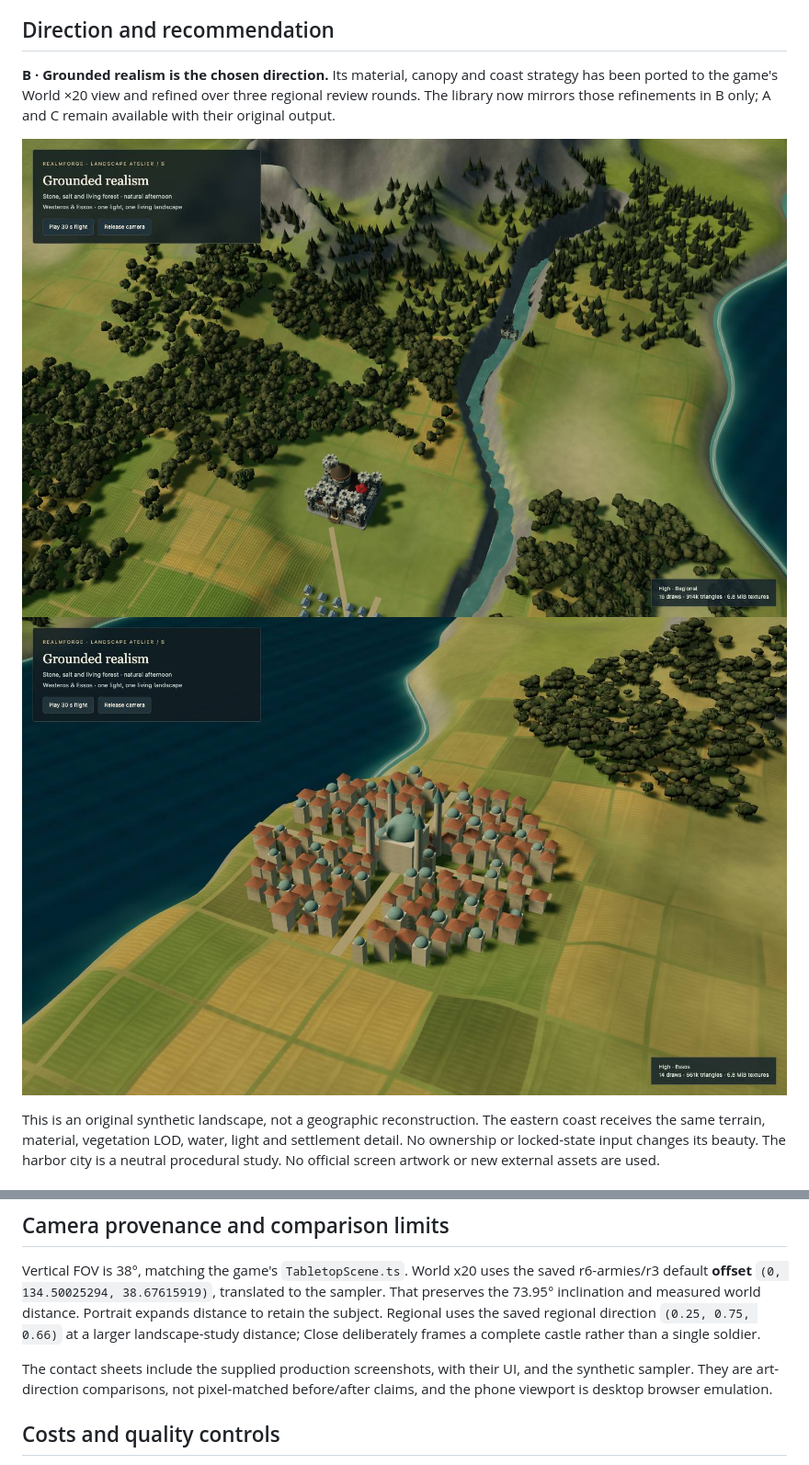
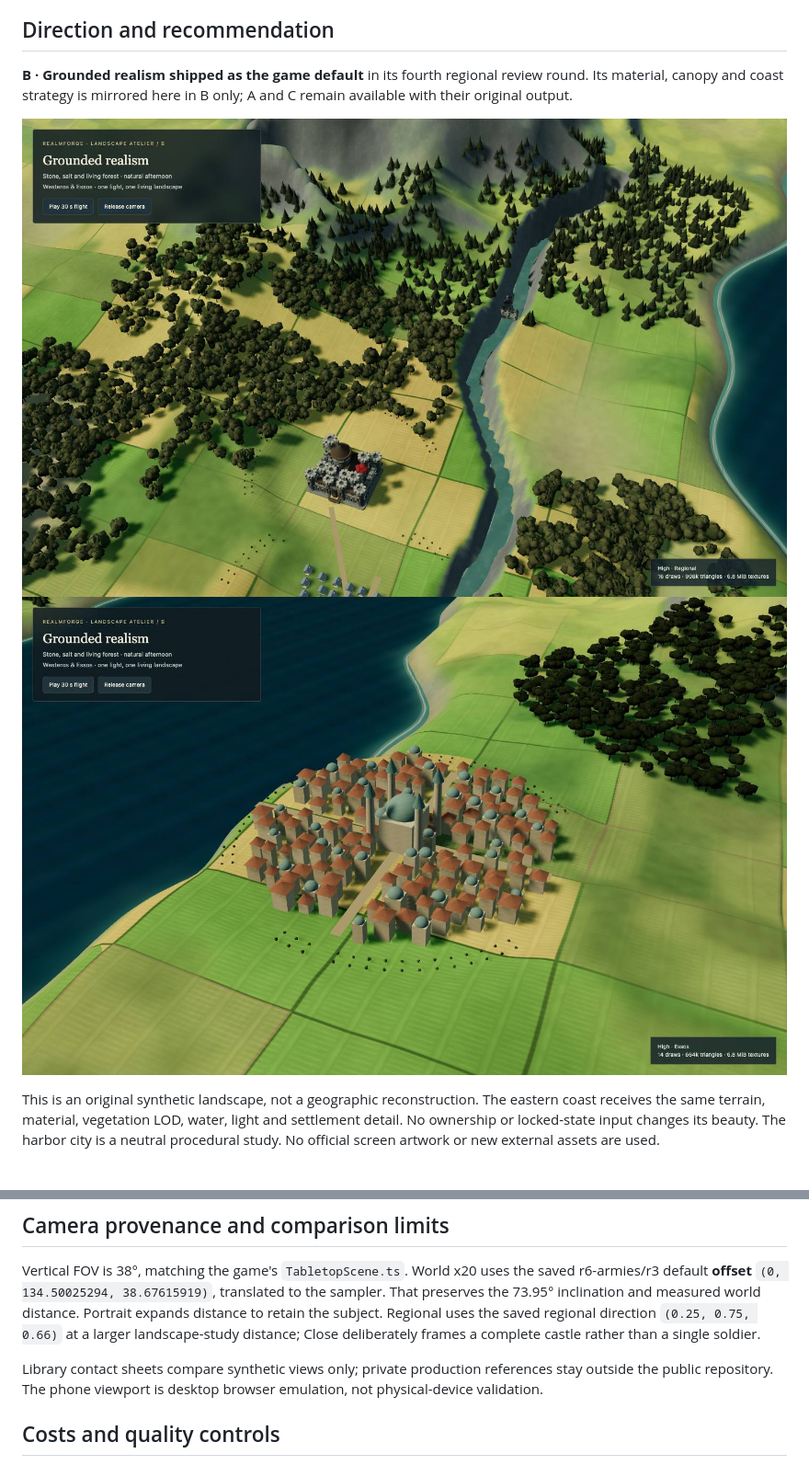
Before and after one commit to bujosa/realmforge, a Markdown page: docs/lookdev.md, 2 parts joined by grey strips. Shown at 92% size. GitHub-like rendering; pictures changed too: docs/images/lookdev-b-east.jpg, docs/images/lookdev-b-regional.jpg.

```diff
--- a/docs/lookdev.md
+++ b/docs/lookdev.md
@@ -8,9 +8,8 @@ flight (drag, WASD, Q/E); wheel reduces travel speed for close inspection.
 
 ## Direction and recommendation
 
-**B · Grounded realism is the chosen direction.** Its material, canopy and coast
-strategy has been ported to the game's World ×20 view and refined over three
-regional review rounds. The library now mirrors those refinements in B only;
+**B · Grounded realism shipped as the game default** in its fourth regional
+review round. Its material, canopy and coast strategy is mirrored here in B only;
 A and C remain available with their original output.
 
 ![Chosen B: regional terrain and forest](images/lookdev-b-regional.jpg)
@@ -100,9 +115,9 @@ Portrait expands distance to retain the subject. Regional uses the saved
 regional direction `(0.25, 0.75, 0.66)` at a larger landscape-study distance;
 Close deliberately frames a complete castle rather than a single soldier.
 
-The contact sheets include the supplied production screenshots, with their UI,
-and the synthetic sampler. They are art-direction comparisons, not pixel-matched
-before/after claims, and the phone viewport is desktop browser emulation.
+Library contact sheets compare synthetic views only; private production
+references stay outside the public repository. The phone viewport is desktop
+browser emulation, not physical-device validation.
 
 ## Costs and quality controls
 
```
Also changed, not shown: other parts of docs/lookdev.md (+35 -19 lines), CHANGELOG.md (+1 -0 lines), 3 other files.
